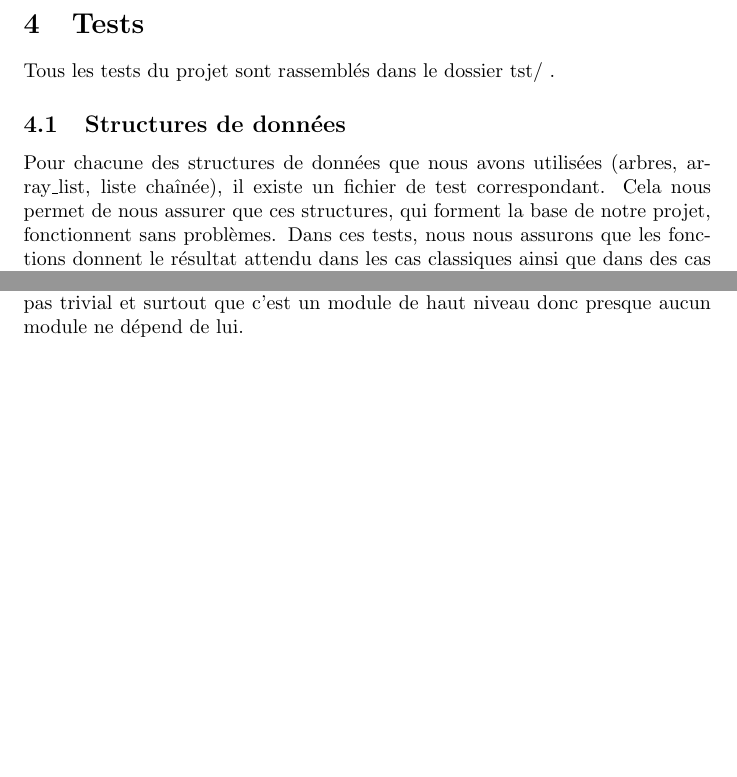
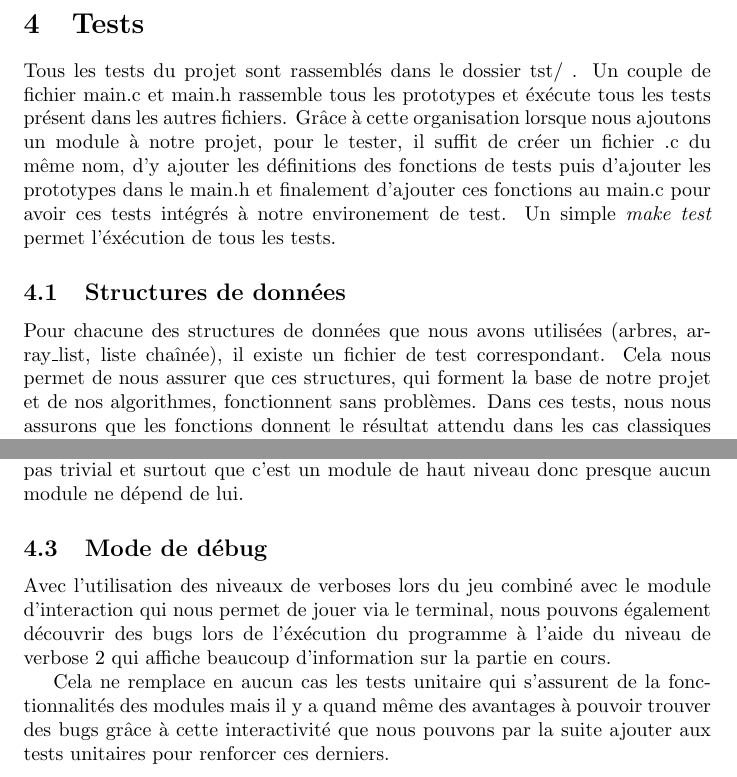
Before and after one commit to sakhalifa/Mansuba-emmk, a LaTeX document (rapport/rapport.tex, which reads rapport/test.tex): two parts of page 9 of 10, joined at a grey line, cut so that both start at the same text, the shorter picture padded with empty space. Compiled offline with pdfLaTeX.

Commit message:
débug text

```diff
--- a/rapport/test.tex
+++ b/rapport/test.tex
@@ -1,11 +1,16 @@
 \section{Tests}
 
-Tous les tests du projet sont rassemblés dans le dossier tst/ .
+Tous les tests du projet sont rassemblés dans le dossier tst/ . Un couple de fichier main.c et main.h
+rassemble tous les prototypes et éxécute tous les tests présent dans les autres fichiers. Grâce à cette
+organisation lorsque nous ajoutons un module à notre projet, pour le tester, il suffit de créer un fichier .c
+du même nom, d'y ajouter les définitions des fonctions de tests puis d'ajouter les prototypes dans le main.h et
+finalement d'ajouter ces fonctions au main.c pour avoir ces tests intégrés à notre environement de test.
+Un simple \emph{make test} permet l'éxécution de tous les tests.
 
 \subsection{Structures de données}
 Pour chacune des structures de données que nous avons utilisées (arbres, array\_list, liste chaînée),
 il existe un fichier de test correspondant. Cela nous permet de nous assurer que ces structures, qui
-forment la base de notre projet, fonctionnent sans problèmes. Dans ces tests, nous nous assurons que les fonctions
+forment la base de notre projet et de nos algorithmes, fonctionnent sans problèmes. Dans ces tests, nous nous assurons que les fonctions
 donnent le résultat attendu dans les cas classiques ainsi que dans des cas limites tel que la suppression
 dans une liste vide.
 
@@ -19,3 +24,12 @@ fonctions du module et on compare cette nouvelle situation après l'éxécution
 Certains modules n'ont cependant pas de test car difficilement réalisable. C'est le cas, par exemple, de notre
 module player\_handler, qui s'occupe de gérer l'interaction d'un joueur à travers le terminal, vu que simuler
 les entrées n'est pas trivial et surtout que c'est un module de haut niveau donc presque aucun module ne dépend de lui.
+
+\subsection{Mode de débug}
+Avec l'utilisation des niveaux de verboses lors du jeu combiné avec le module d'interaction qui nous permet de jouer via le terminal,
+nous pouvons également découvrir des bugs lors de l'éxécution du programme à l'aide du niveau de verbose 2
+qui affiche beaucoup d'information sur la partie en cours.
+
+Cela ne remplace en aucun cas les tests unitaire qui s'assurent de la fonctionnalités des modules mais
+il y a quand même des avantages à pouvoir trouver des bugs grâce à cette interactivité que nous pouvons
+par la suite ajouter aux tests unitaires pour renforcer ces derniers.
```
